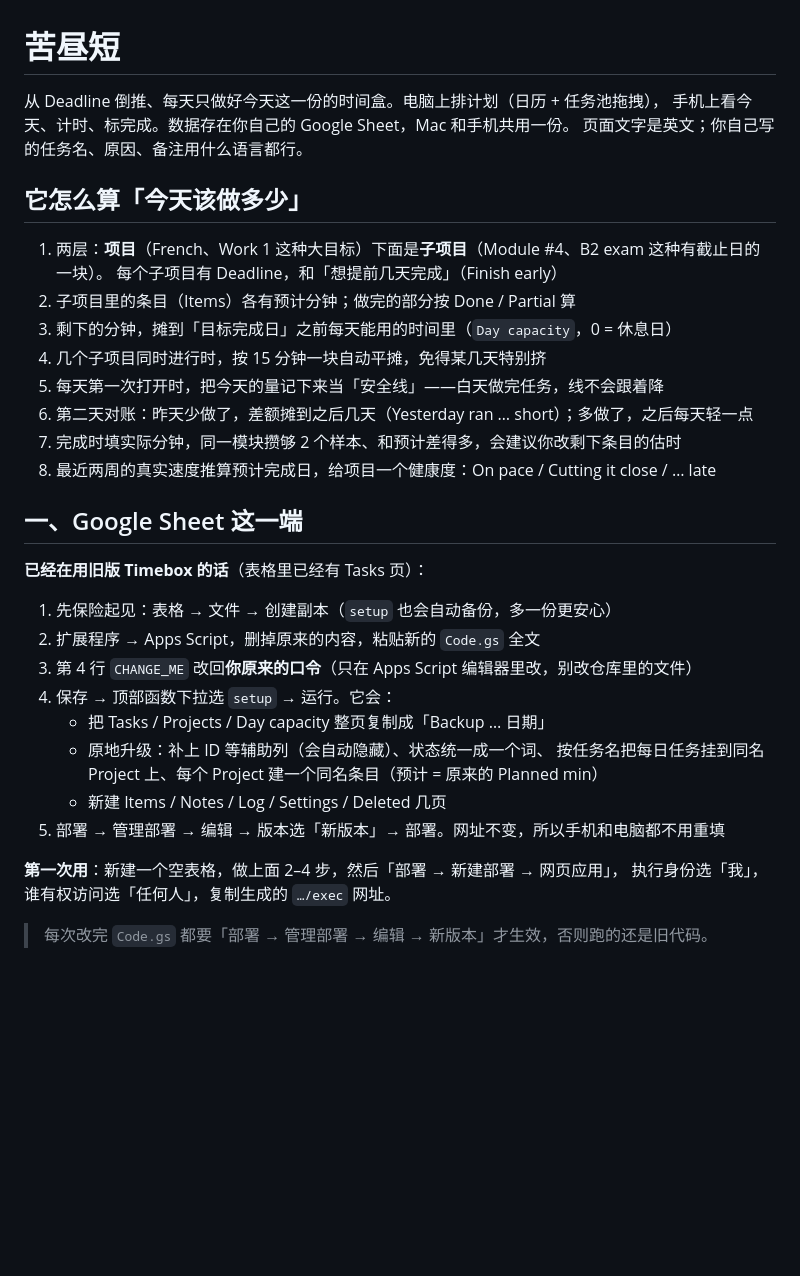
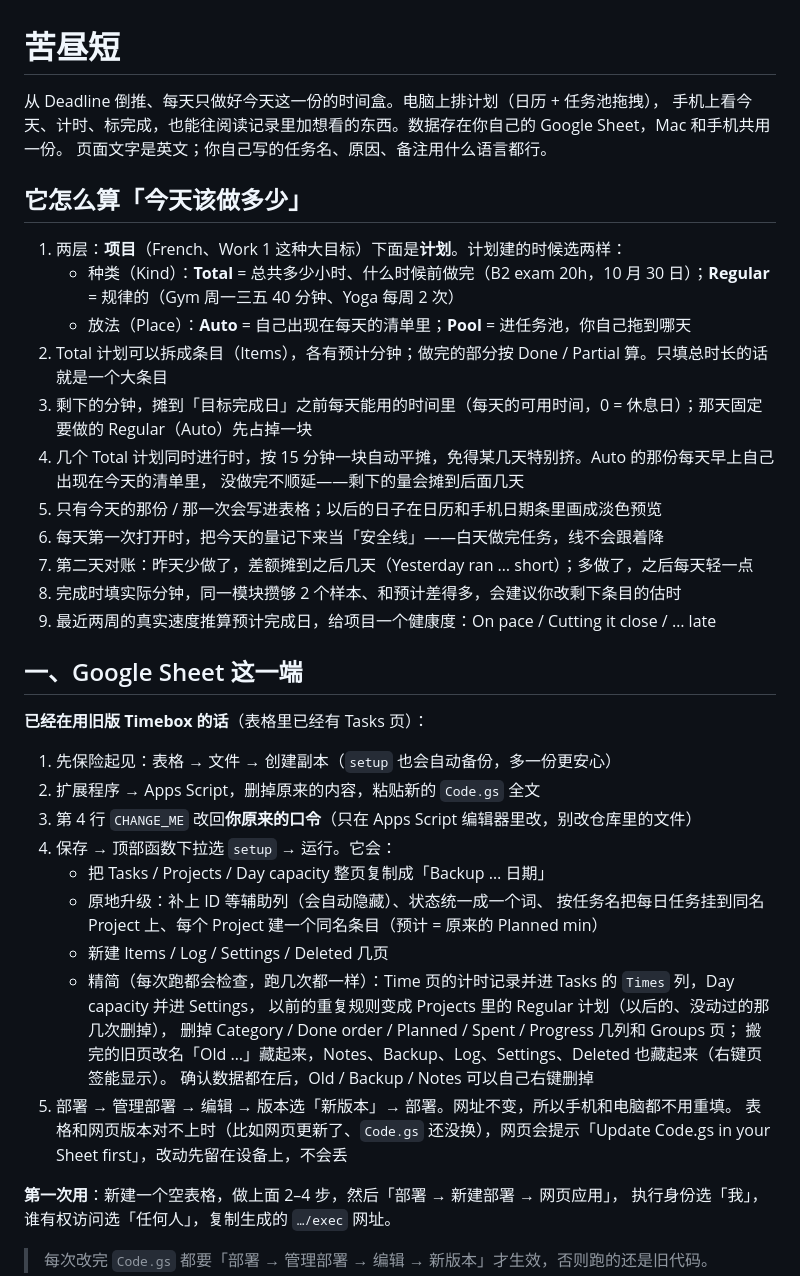
Before and after one commit to AgnesV1/timebox, a Markdown page: README.md, the part around one of its changes. GitHub-like rendering; blank space fills up the shorter version.

```diff
--- a/README.md
+++ b/README.md
@@ -1,20 +1,23 @@
 # 苦昼短
 
 从 Deadline 倒推、每天只做好今天这一份的时间盒。电脑上排计划（日历 + 任务池拖拽），
-手机上看今天、计时、标完成。数据存在你自己的 Google Sheet，Mac 和手机共用一份。
+手机上看今天、计时、标完成，也能往阅读记录里加想看的东西。数据存在你自己的 Google Sheet，Mac 和手机共用一份。
 页面文字是英文；你自己写的任务名、原因、备注用什么语言都行。
 
 ## 它怎么算「今天该做多少」
 
-1. 两层：**项目**（French、Work 1 这种大目标）下面是**子项目**（Module #4、B2 exam 这种有截止日的一块）。
-   每个子项目有 Deadline，和「想提前几天完成」（Finish early）
-2. 子项目里的条目（Items）各有预计分钟；做完的部分按 Done / Partial 算
-3. 剩下的分钟，摊到「目标完成日」之前每天能用的时间里（`Day capacity`，0 = 休息日）
-4. 几个子项目同时进行时，按 15 分钟一块自动平摊，免得某几天特别挤
-5. 每天第一次打开时，把今天的量记下来当「安全线」——白天做完任务，线不会跟着降
-6. 第二天对账：昨天少做了，差额摊到之后几天（Yesterday ran … short）；多做了，之后每天轻一点
-7. 完成时填实际分钟，同一模块攒够 2 个样本、和预计差得多，会建议你改剩下条目的估时
-8. 最近两周的真实速度推算预计完成日，给项目一个健康度：On pace / Cutting it close / … late
+1. 两层：**项目**（French、Work 1 这种大目标）下面是**计划**。计划建的时候选两样：
+   - 种类（Kind）：**Total** = 总共多少小时、什么时候前做完（B2 exam 20h，10 月 30 日）；**Regular** = 规律的（Gym 周一三五 40 分钟、Yoga 每周 2 次）
+   - 放法（Place）：**Auto** = 自己出现在每天的清单里；**Pool** = 进任务池，你自己拖到哪天
+2. Total 计划可以拆成条目（Items），各有预计分钟；做完的部分按 Done / Partial 算。只填总时长的话就是一个大条目
+3. 剩下的分钟，摊到「目标完成日」之前每天能用的时间里（每天的可用时间，0 = 休息日）；那天固定要做的 Regular（Auto）先占掉一块
+4. 几个 Total 计划同时进行时，按 15 分钟一块自动平摊，免得某几天特别挤。Auto 的那份每天早上自己出现在今天的清单里，
+   没做完不顺延——剩下的量会摊到后面几天
+5. 只有今天的那份 / 那一次会写进表格；以后的日子在日历和手机日期条里画成淡色预览
+6. 每天第一次打开时，把今天的量记下来当「安全线」——白天做完任务，线不会跟着降
+7. 第二天对账：昨天少做了，差额摊到之后几天（Yesterday ran … short）；多做了，之后每天轻一点
+8. 完成时填实际分钟，同一模块攒够 2 个样本、和预计差得多，会建议你改剩下条目的估时
+9. 最近两周的真实速度推算预计完成日，给项目一个健康度：On pace / Cutting it close / … late
 
 ## 一、Google Sheet 这一端
 
@@ -27,8 +30,14 @@
    - 把 Tasks / Projects / Day capacity 整页复制成「Backup … 日期」
    - 原地升级：补上 ID 等辅助列（会自动隐藏）、状态统一成一个词、
      按任务名把每日任务挂到同名 Project 上、每个 Project 建一个同名条目（预计 = 原来的 Planned min）
-   - 新建 Items / Notes / Log / Settings / Deleted 几页
-5. 部署 → 管理部署 → 编辑 → 版本选「新版本」→ 部署。网址不变，所以手机和电脑都不用重填
+   - 新建 Items / Log / Settings / Deleted 几页
+   - 精简（每次跑都会检查，跑几次都一样）：Time 页的计时记录并进 Tasks 的 `Times` 列，Day capacity 并进 Settings，
+     以前的重复规则变成 Projects 里的 Regular 计划（以后的、没动过的那几次删掉），
+     删掉 Category / Done order / Planned / Spent / Progress 几列和 Groups 页；
+     搬完的旧页改名「Old …」藏起来，Notes、Backup、Log、Settings、Deleted 也藏起来（右键页签能显示）。
+     确认数据都在后，Old / Backup / Notes 可以自己右键删掉
+5. 部署 → 管理部署 → 编辑 → 版本选「新版本」→ 部署。网址不变，所以手机和电脑都不用重填。
+   表格和网页版本对不上时（比如网页更新了、`Code.gs` 还没换），网页会提示「Update Code.gs in your Sheet first」，改动先留在设备上，不会丢
 
 **第一次用**：新建一个空表格，做上面 2–4 步，然后「部署 → 新建部署 → 网页应用」，
 执行身份选「我」，谁有权访问选「任何人」，复制生成的 `…/exec` 网址。
```
Also changed, not shown: other parts of README.md (+24 -16 lines).
